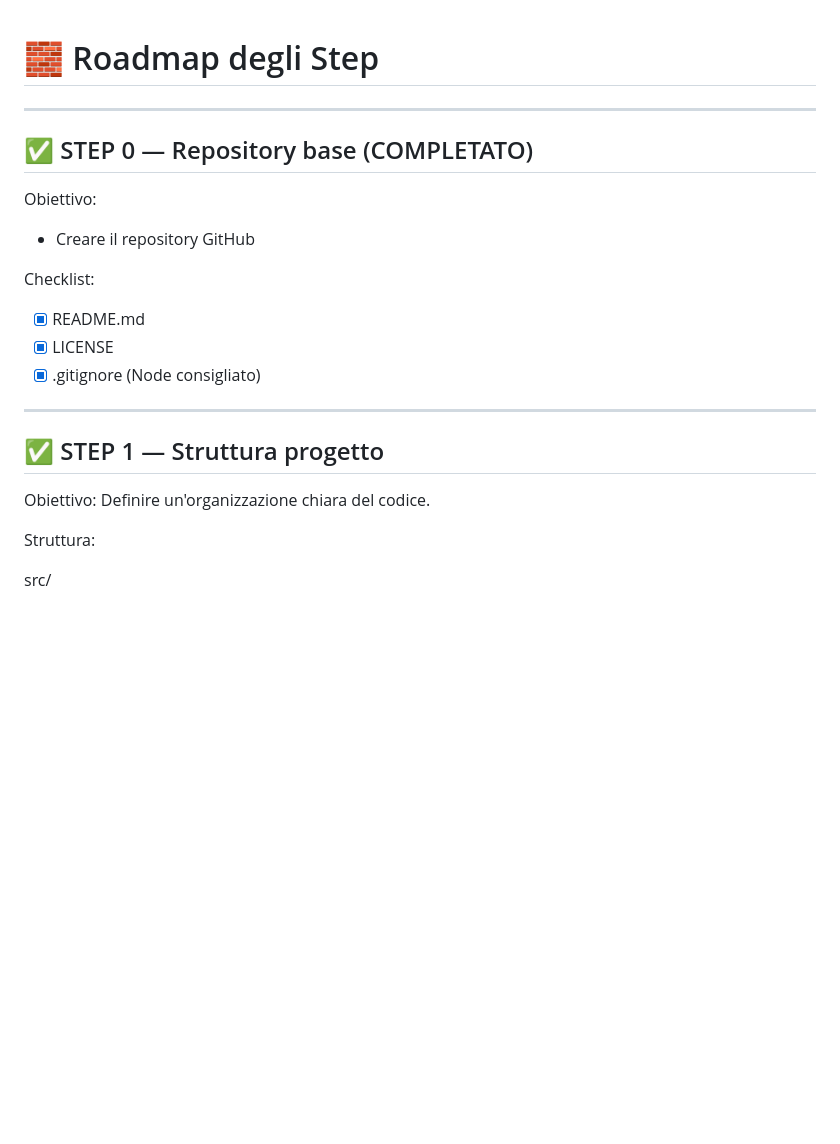
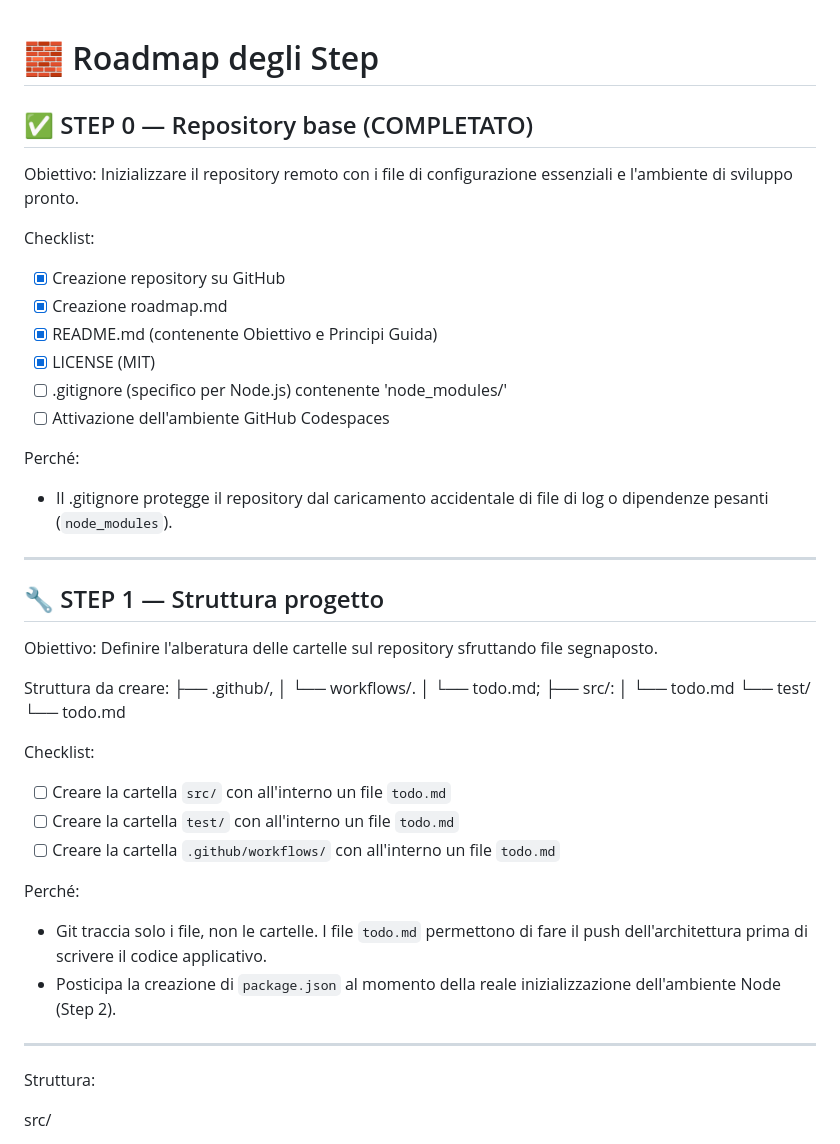
Before and after one commit to Theridelelfo/timer, a Markdown page: roadmap.md, the part around the change. Drawn GitHub-style; blank space fills up the shorter version.

Commit message:
Revise roadmap with new steps and checklist
Updated roadmap with detailed steps and checklist for project structure.

```diff
--- a/roadmap.md
+++ b/roadmap.md
@@ -1,23 +1,49 @@
 # 🧱 Roadmap degli Step
-
----
 
 ## ✅ STEP 0 — Repository base (COMPLETATO)
 
 Obiettivo:
-- Creare il repository GitHub
+Inizializzare il repository remoto con i file di configurazione essenziali e l'ambiente di sviluppo pronto.
 
 Checklist:
-- [x] README.md
-- [x] LICENSE
-- [x] .gitignore (Node consigliato)
+- [x] Creazione repository su GitHub
+- [x] Creazione roadmap.md
+- [x] README.md (contenente Obiettivo e Principi Guida)
+- [x] LICENSE (MIT)
+- [ ] .gitignore (specifico per Node.js) contenente 'node_modules/'
+- [ ] Attivazione dell'ambiente GitHub Codespaces
+
+Perché:
+- Il .gitignore protegge il repository dal caricamento accidentale di file di log o dipendenze pesanti (`node_modules`).
 
 ---
 
-## ✅ STEP 1 — Struttura progetto
+## 🔧 STEP 1 — Struttura progetto
 
 Obiettivo:
-Definire un'organizzazione chiara del codice.
+Definire l'alberatura delle cartelle sul repository sfruttando file segnaposto.
+
+Struttura da creare:
+├── .github/,
+│   └── workflows/.
+│       └── todo.md;
+├── src/:
+│   └── todo.md
+└── test/
+    └── todo.md
+
+Checklist:
+- [ ] Creare la cartella `src/` con all'interno un file `todo.md`
+- [ ] Creare la cartella `test/` con all'interno un file `todo.md`
+- [ ] Creare la cartella `.github/workflows/` con all'interno un file `todo.md`
+
+Perché:
+- Git traccia solo i file, non le cartelle. I file `todo.md` permettono di fare il push dell'architettura prima di scrivere il codice applicativo.
+- Posticipa la creazione di `package.json` al momento della reale inizializzazione dell'ambiente Node (Step 2).
+
+
+---
+
 
 Struttura:
 
```
